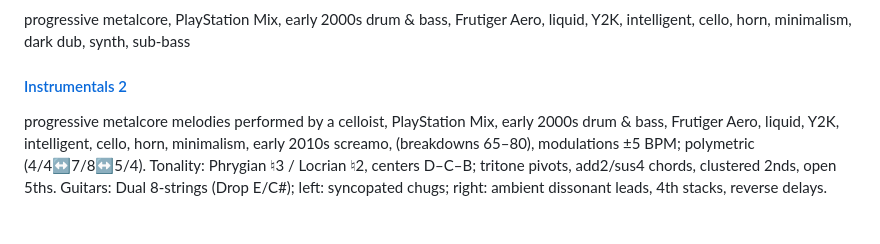
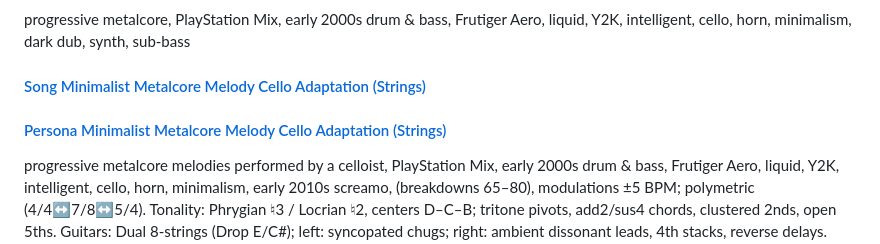
Before and after one commit to cmathgit/aimmm-agent-bible-prompts, a Markdown page: suno-music-trend-2027.md, the part around one of its changes. Rendered like a GitHub page; blank space fills up the shorter version.

Commit message:
progressive metalcore melodies cello adaptations

```diff
--- a/suno-music-trend-2027.md
+++ b/suno-music-trend-2027.md
@@ -1520,7 +1518,8 @@ progressive metalcore, PlayStation Mix, early 2000s drum & bass, Frutiger Aero,
 #### [Instrumentals](https://suno.com/s/S5jrfJZ3Z7Vd81YV)
 progressive metalcore, PlayStation Mix, early 2000s drum & bass, Frutiger Aero, liquid, Y2K, intelligent, cello, horn, minimalism, dark dub, synth, sub-bass
 
-#### [Instrumentals 2](https://suno.com/s/Ts9T0zuT8CDpJG0V)
+#### [Song Minimalist Metalcore Melody Cello Adaptation (Strings)](https://suno.com/s/Ts9T0zuT8CDpJG0V)
+#### [Persona Minimalist Metalcore Melody Cello Adaptation (Strings)](https://suno.com/persona/4967f961-de0a-46fe-ae2a-976eedb82c44)
 progressive metalcore melodies performed by a celloist, PlayStation Mix, early 2000s drum & bass, Frutiger Aero, liquid, Y2K, intelligent, cello, horn, minimalism,  early 2010s screamo,  (breakdowns 65–80), modulations ±5 BPM; polymetric (4/4↔️7/8↔️5/4). Tonality: Phrygian ♮3 / Locrian ♮2, centers D–C–B; tritone pivots, add2/sus4 chords, clustered 2nds, open 5ths. Guitars: Dual 8-strings (Drop E/C#); left: syncopated chugs; right: ambient dissonant leads, 4th stacks, reverse delays. Bass: Midrange grit (3–5 kHz), counter-rhythmic slides. Drums: Tight kicks, ghost-note snares, rim accents; gated cymbals; alternates mechanical precision ↔️ human looseness. Vocals: Screamo fry + clean chant detuned −10 cents; octave doubles for intensity. Atmosphere: Down-pitched choirs, whale-like drones on root and ♭2, sidechained to kick, glitch textures between sections.
 
 #### Keywords
```
Also changed, not shown: other parts of suno-music-trend-2027.md (+0 -2 lines).
